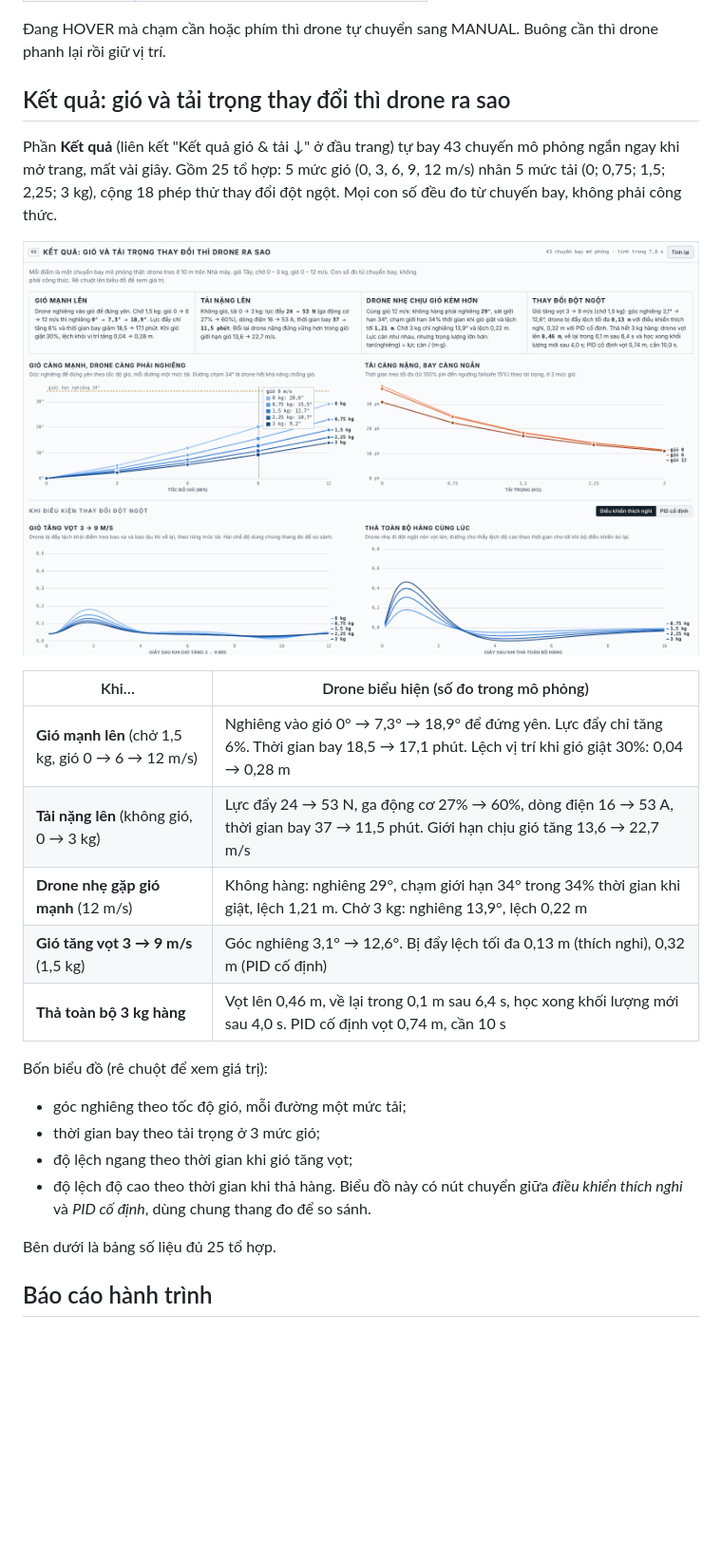
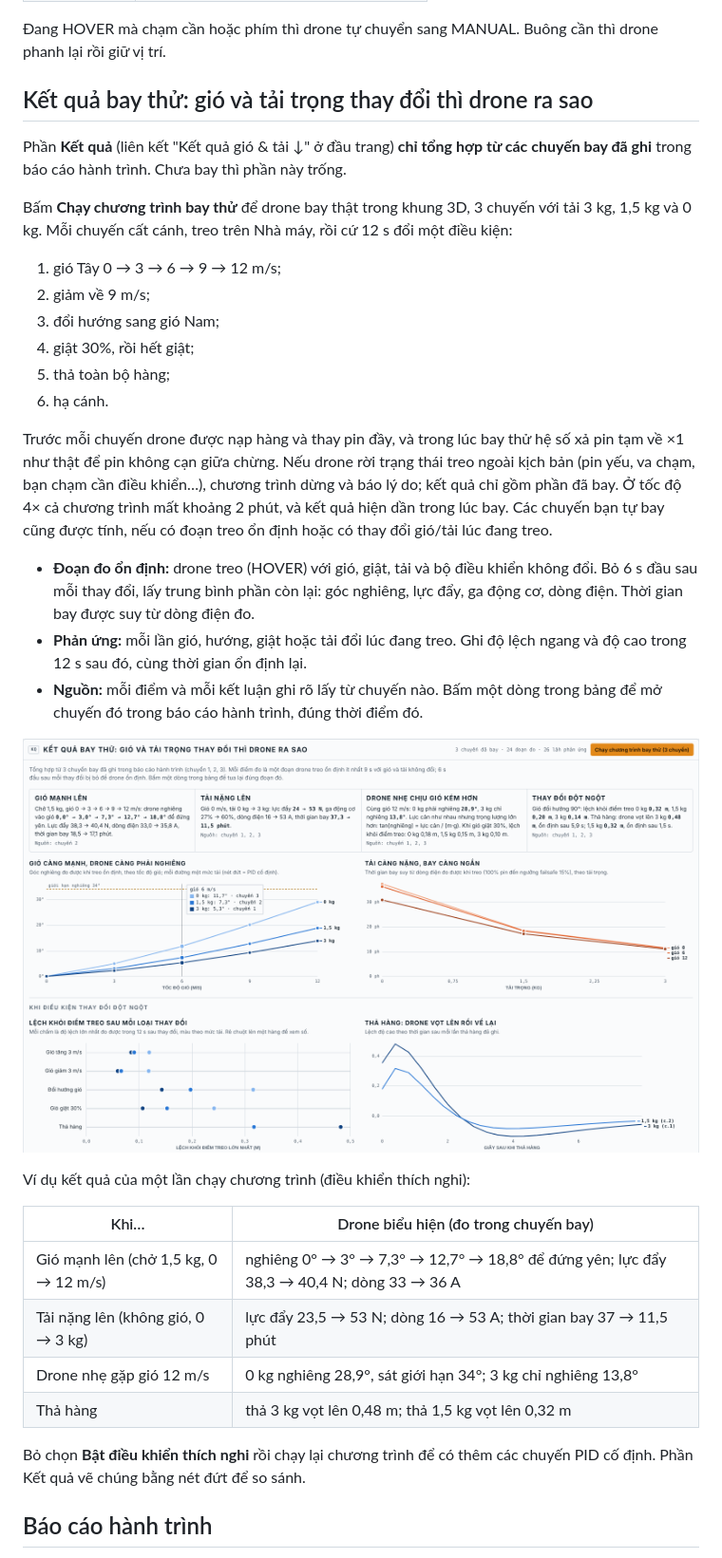
Before and after one commit to HUY-htg/Drone, a Markdown page: README.md, the part around one of its changes. Shown at 95% size. GitHub-like rendering; pictures changed too: docs/results.png; blank space fills up the shorter version.

```diff
--- a/README.md
+++ b/README.md
@@ -30,28 +30,37 @@ Cách nhanh nhất để xem toàn bộ chu trình là bấm **Chạy Demo Giao
 
 Đang HOVER mà chạm cần hoặc phím thì drone tự chuyển sang MANUAL. Buông cần thì drone phanh lại rồi giữ vị trí.
 
-## Kết quả: gió và tải trọng thay đổi thì drone ra sao
+## Kết quả bay thử: gió và tải trọng thay đổi thì drone ra sao
 
-Phần **Kết quả** (liên kết "Kết quả gió & tải ↓" ở đầu trang) tự bay 43 chuyến mô phỏng ngắn ngay khi mở trang, mất vài giây. Gồm 25 tổ hợp: 5 mức gió (0, 3, 6, 9, 12 m/s) nhân 5 mức tải (0; 0,75; 1,5; 2,25; 3 kg), cộng 18 phép thử thay đổi đột ngột. Mọi con số đều đo từ chuyến bay, không phải công thức.
+Phần **Kết quả** (liên kết "Kết quả gió & tải ↓" ở đầu trang) **chỉ tổng hợp từ các chuyến bay đã ghi** trong báo cáo hành trình. Chưa bay thì phần này trống.
 
-![Kết quả gió và tải trọng](docs/results.png)
+Bấm **Chạy chương trình bay thử** để drone bay thật trong khung 3D, 3 chuyến với tải 3 kg, 1,5 kg và 0 kg. Mỗi chuyến cất cánh, treo trên Nhà máy, rồi cứ 12 s đổi một điều kiện:
 
-| Khi… | Drone biểu hiện (số đo trong mô phỏng) |
+1. gió Tây 0 → 3 → 6 → 9 → 12 m/s;
+2. giảm về 9 m/s;
+3. đổi hướng sang gió Nam;
+4. giật 30%, rồi hết giật;
+5. thả toàn bộ hàng;
+6. hạ cánh.
+
+Trước mỗi chuyến drone được nạp hàng và thay pin đầy, và trong lúc bay thử hệ số xả pin tạm về ×1 như thật để pin không cạn giữa chừng. Nếu drone rời trạng thái treo ngoài kịch bản (pin yếu, va chạm, bạn chạm cần điều khiển…), chương trình dừng và báo lý do; kết quả chỉ gồm phần đã bay. Ở tốc độ 4× cả chương trình mất khoảng 2 phút, và kết quả hiện dần trong lúc bay. Các chuyến bạn tự bay cũng được tính, nếu có đoạn treo ổn định hoặc có thay đổi gió/tải lúc đang treo.
+
+- **Đoạn đo ổn định:** drone treo (HOVER) với gió, giật, tải và bộ điều khiển không đổi. Bỏ 6 s đầu sau mỗi thay đổi, lấy trung bình phần còn lại: góc nghiêng, lực đẩy, ga động cơ, dòng điện. Thời gian bay được suy từ dòng điện đo.
+- **Phản ứng:** mỗi lần gió, hướng, giật hoặc tải đổi lúc đang treo. Ghi độ lệch ngang và độ cao trong 12 s sau đó, cùng thời gian ổn định lại.
+- **Nguồn:** mỗi điểm và mỗi kết luận ghi rõ lấy từ chuyến nào. Bấm một dòng trong bảng để mở chuyến đó trong báo cáo hành trình, đúng thời điểm đó.
+
+![Phần Kết quả sau khi bay xong 3 chuyến thử](docs/results.png)
+
+Ví dụ kết quả của một lần chạy chương trình (điều khiển thích nghi):
+
+| Khi… | Drone biểu hiện (đo trong chuyến bay) |
 |---|---|
-| **Gió mạnh lên** (chở 1,5 kg, gió 0 → 6 → 12 m/s) | Nghiêng vào gió 0° → 7,3° → 18,9° để đứng yên. Lực đẩy chỉ tăng 6%. Thời gian bay 18,5 → 17,1 phút. Lệch vị trí khi gió giật 30%: 0,04 → 0,28 m |
-| **Tải nặng lên** (không gió, 0 → 3 kg) | Lực đẩy 24 → 53 N, ga động cơ 27% → 60%, dòng điện 16 → 53 A, thời gian bay 37 → 11,5 phút. Giới hạn chịu gió tăng 13,6 → 22,7 m/s |
-| **Drone nhẹ gặp gió mạnh** (12 m/s) | Không hàng: nghiêng 29°, chạm giới hạn 34° trong 34% thời gian khi giật, lệch 1,21 m. Chở 3 kg: nghiêng 13,9°, lệch 0,22 m |
-| **Gió tăng vọt 3 → 9 m/s** (1,5 kg) | Góc nghiêng 3,1° → 12,6°. Bị đẩy lệch tối đa 0,13 m (thích nghi), 0,32 m (PID cố định) |
-| **Thả toàn bộ 3 kg hàng** | Vọt lên 0,46 m, về lại trong 0,1 m sau 6,4 s, học xong khối lượng mới sau 4,0 s. PID cố định vọt 0,74 m, cần 10 s |
+| Gió mạnh lên (chở 1,5 kg, 0 → 12 m/s) | nghiêng 0° → 3° → 7,3° → 12,7° → 18,8° để đứng yên; lực đẩy 38,3 → 40,4 N; dòng 33 → 36 A |
+| Tải nặng lên (không gió, 0 → 3 kg) | lực đẩy 23,5 → 53 N; dòng 16 → 53 A; thời gian bay 37 → 11,5 phút |
+| Drone nhẹ gặp gió 12 m/s | 0 kg nghiêng 28,9°, sát giới hạn 34°; 3 kg chỉ nghiêng 13,8° |
+| Thả hàng | thả 3 kg vọt lên 0,48 m; thả 1,5 kg vọt lên 0,32 m |
 
-Bốn biểu đồ (rê chuột để xem giá trị):
-
-- góc nghiêng theo tốc độ gió, mỗi đường một mức tải;
-- thời gian bay theo tải trọng ở 3 mức gió;
-- độ lệch ngang theo thời gian khi gió tăng vọt;
-- độ lệch độ cao theo thời gian khi thả hàng. Biểu đồ này có nút chuyển giữa *điều khiển thích nghi* và *PID cố định*, dùng chung thang đo để so sánh.
-
-Bên dưới là bảng số liệu đủ 25 tổ hợp.
+Bỏ chọn **Bật điều khiển thích nghi** rồi chạy lại chương trình để có thêm các chuyến PID cố định. Phần Kết quả vẽ chúng bằng nét đứt để so sánh.
 
 ## Báo cáo hành trình
 
```
Also changed, not shown: other parts of README.md (+3 -3 lines), 2 other files.
